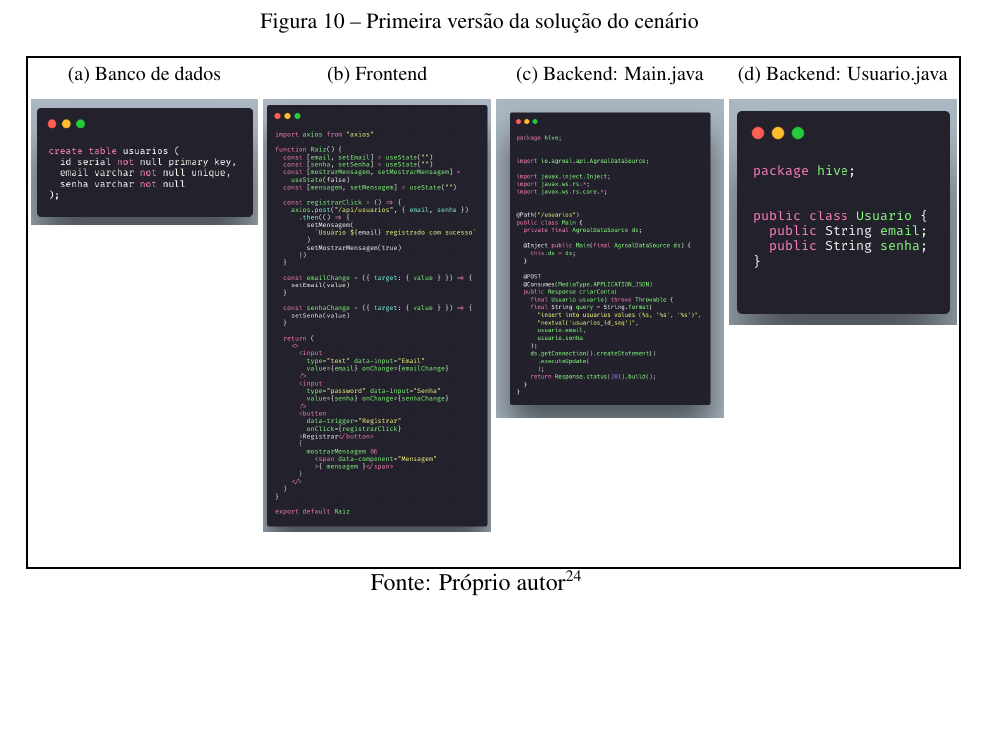
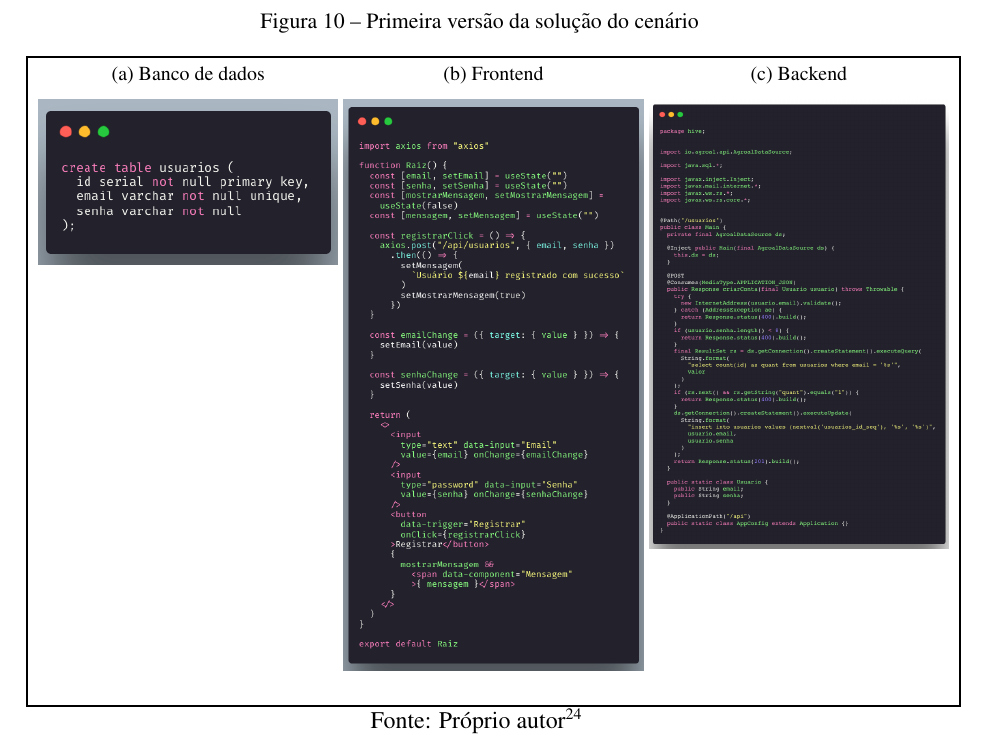
Before and after one commit to mestihudson/pos-dti-jk, a LaTeX document (src/main.tex, which reads src/nova-solucao.tex): part of page 16 of 25, cut so that both start at the same text, the shorter picture padded with empty space. Compiled offline with pdfLaTeX.

Commit message:
refactor: altera imagem para versão monolítica do backend

```diff
--- a/src/nova-solucao.tex
+++ b/src/nova-solucao.tex
@@ -126,32 +126,25 @@
     \caption{Primeira versão da solução do cenário}
     \efbox{
       \makebox[\textwidth]{
-        \begin{subfigure}[t]{0.25\textwidth}
+        \begin{subfigure}[t]{0.33\textwidth}
           \centering
           \caption{Banco de dados}
           \includegraphics[width=\textwidth]{criar_usuarios.sql.png}
           \label{fig:banco de dados}
         \end{subfigure}
         \hfill
-        \begin{subfigure}[t]{0.25\textwidth}
+        \begin{subfigure}[t]{0.33\textwidth}
           \centering
           \caption{Frontend}
           \includegraphics[width=\textwidth]{raiz.js.png}
           \label{fig:frontend}
         \end{subfigure}
-        \linebreak
-        \begin{subfigure}[t]{0.25\textwidth}
+        \hfill
+        \begin{subfigure}[t]{0.33\textwidth}
           \centering
-          \caption{Backend: Main.java}
+          \caption{Backend}
           \includegraphics[width=\textwidth]{main.java.png}
           \label{fig:backend-main}
-        \end{subfigure}
-        \hfill
-        \begin{subfigure}[t]{0.25\textwidth}
-          \centering
-          \caption{Backend: Usuario.java}
-          \includegraphics[width=\textwidth]{usuario.java.png}
-          \label{fig:backend-usuario}
         \end{subfigure}
       }
     }
```
Also changed, not shown: src/images/main.java.png.
